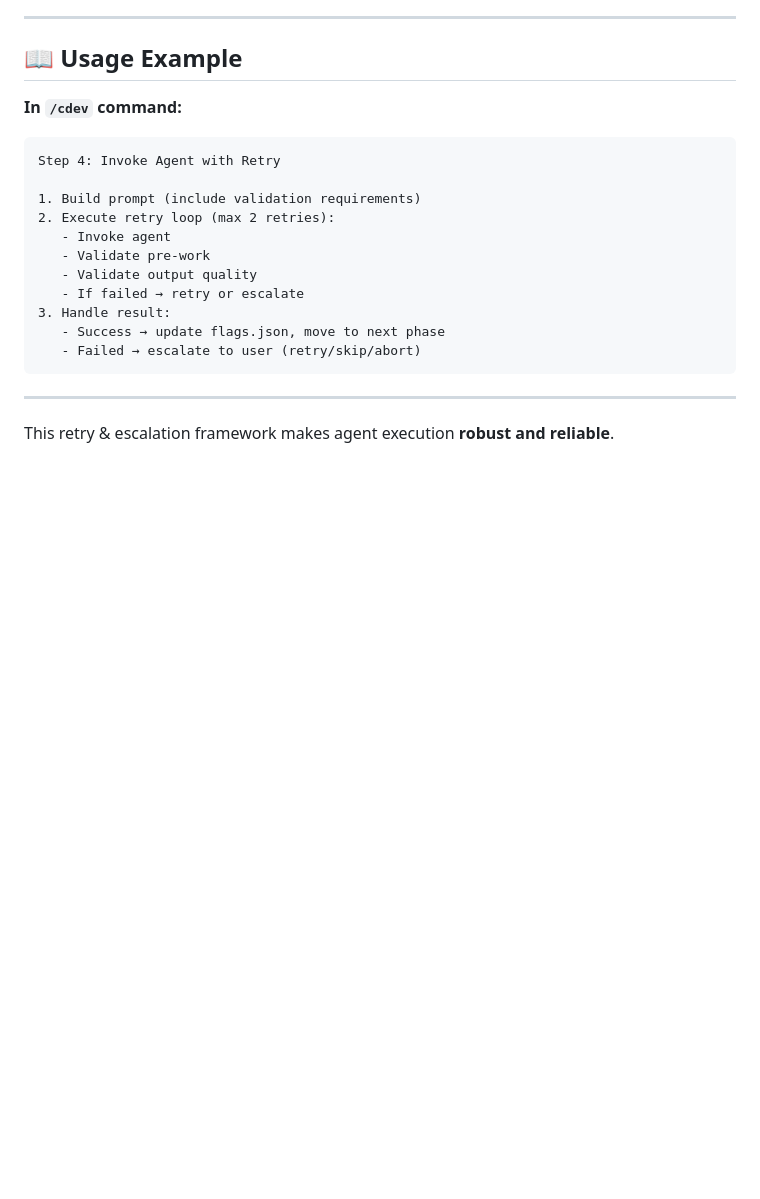
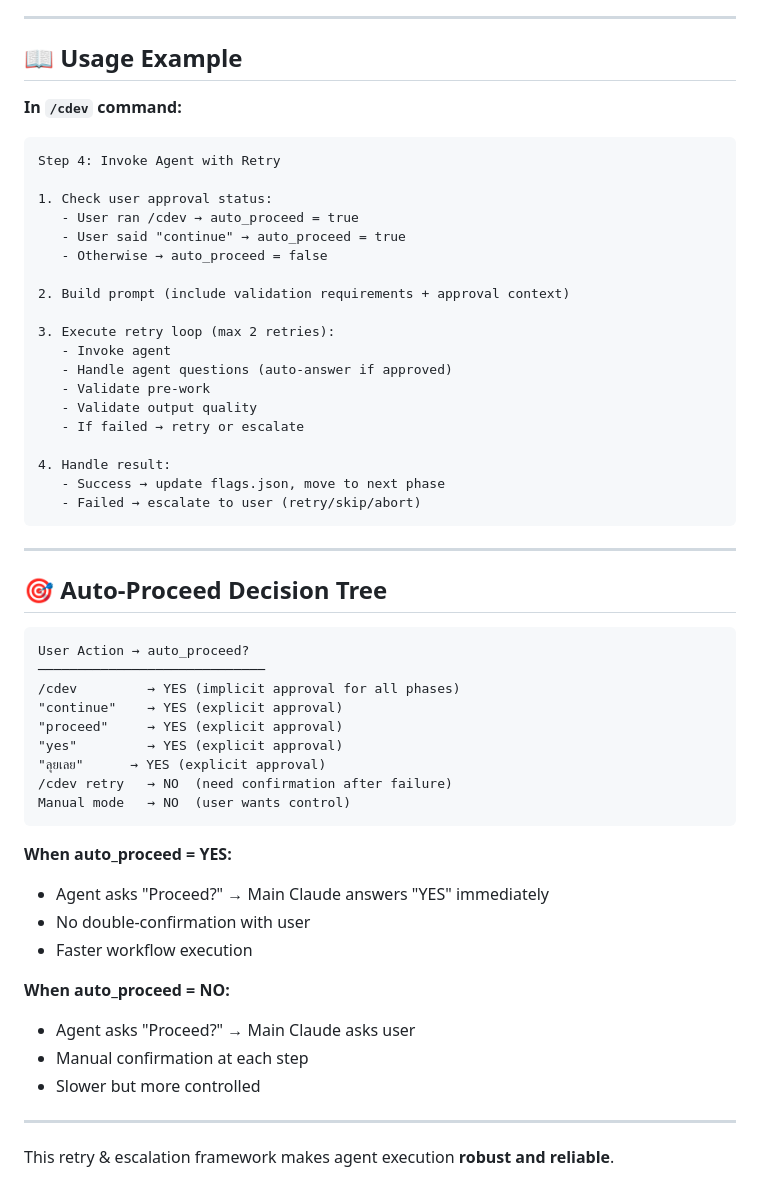
Before and after one commit to ChampPABA/claude-multi-agent-template, a Markdown page: .claude/lib/agent-executor.md, the part around one of its changes. Drawn GitHub-style; blank space fills up the shorter version.

````diff
--- a/.claude/lib/agent-executor.md
+++ b/.claude/lib/agent-executor.md
@@ -242,17 +267,51 @@ Please provide complete output including:
 ```markdown
 Step 4: Invoke Agent with Retry
 
-1. Build prompt (include validation requirements)
-2. Execute retry loop (max 2 retries):
+1. Check user approval status:
+   - User ran /cdev → auto_proceed = true
+   - User said "continue" → auto_proceed = true
+   - Otherwise → auto_proceed = false
+
+2. Build prompt (include validation requirements + approval context)
+
+3. Execute retry loop (max 2 retries):
    - Invoke agent
+   - Handle agent questions (auto-answer if approved)
    - Validate pre-work
    - Validate output quality
    - If failed → retry or escalate
-3. Handle result:
+
+4. Handle result:
    - Success → update flags.json, move to next phase
    - Failed → escalate to user (retry/skip/abort)
 ```
 
 ---
 
+## 🎯 Auto-Proceed Decision Tree
+
+```
+User Action → auto_proceed?
+─────────────────────────────
+/cdev         → YES (implicit approval for all phases)
+"continue"    → YES (explicit approval)
+"proceed"     → YES (explicit approval)
+"yes"         → YES (explicit approval)
+"ลุยเลย"      → YES (explicit approval)
+/cdev retry   → NO  (need confirmation after failure)
+Manual mode   → NO  (user wants control)
+```
+
+**When auto_proceed = YES:**
+- Agent asks "Proceed?" → Main Claude answers "YES" immediately
+- No double-confirmation with user
+- Faster workflow execution
+
+**When auto_proceed = NO:**
+- Agent asks "Proceed?" → Main Claude asks user
+- Manual confirmation at each step
+- Slower but more controlled
+
+---
+
 This retry & escalation framework makes agent execution **robust and reliable**.
````
Also changed, not shown: other parts of .claude/lib/agent-executor.md (+31 -6 lines).
